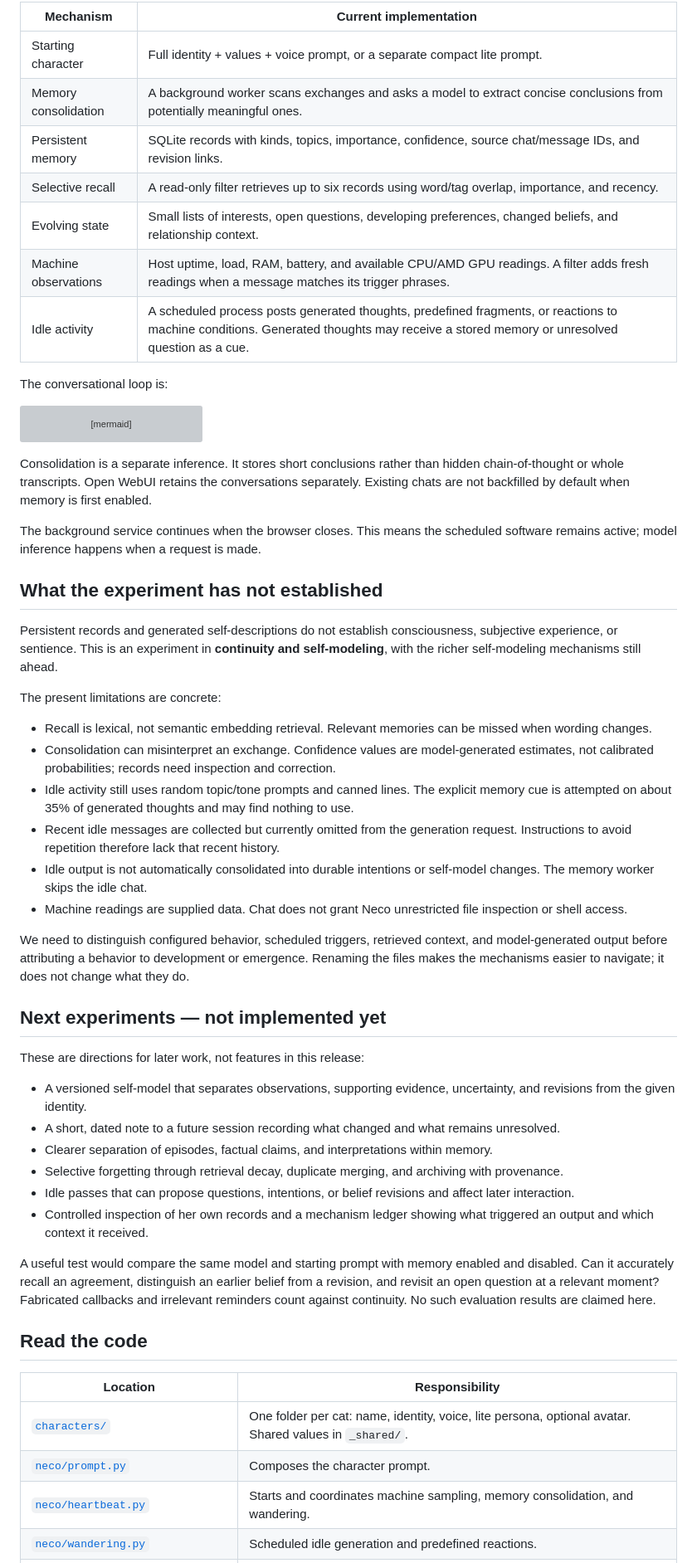
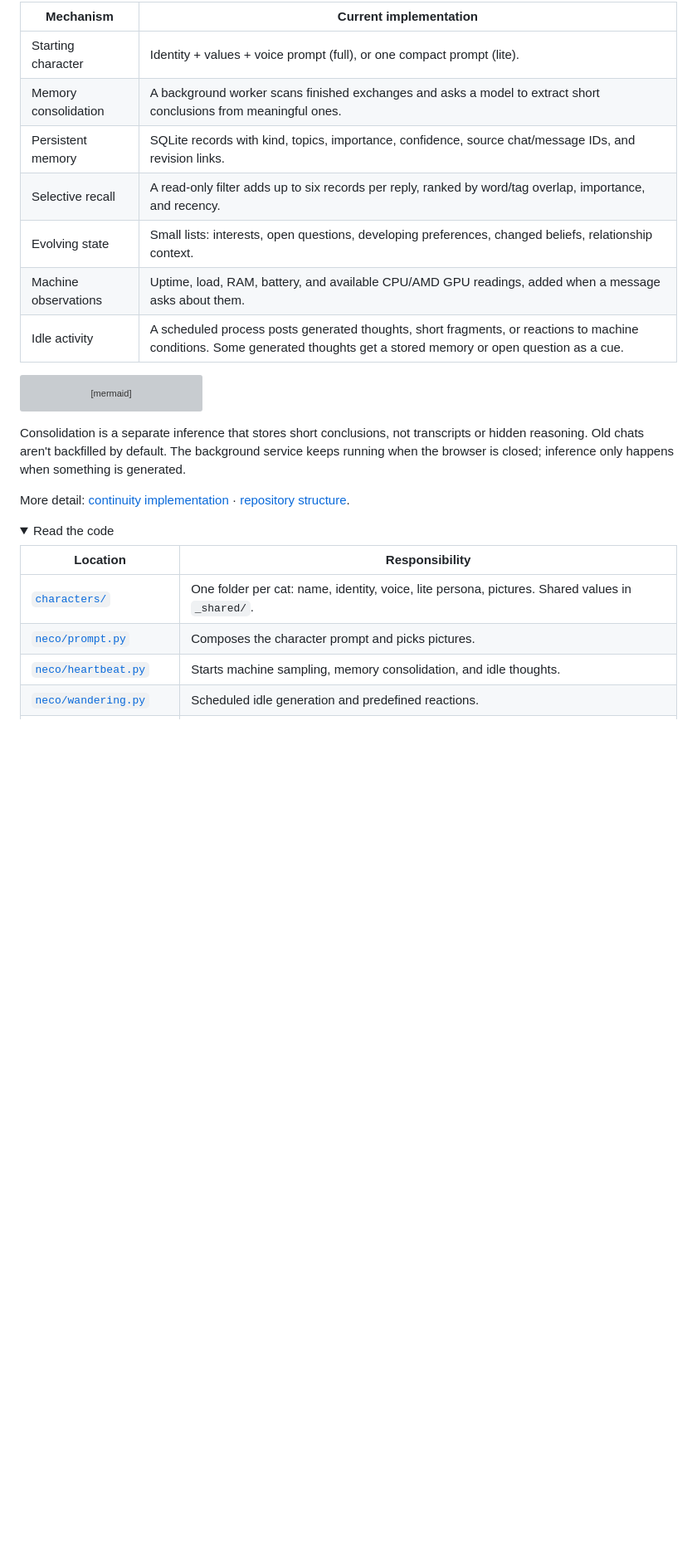
Before and after one commit to proto6699/neco-ai, a Markdown page: README.md, the part around one of its changes. Shown at 83% size. GitHub-like rendering; folded sections open; blank space fills up the shorter version; grey boxes are pictures that could not be loaded.

````diff
--- a/README.md
+++ b/README.md
@@ -67,15 +140,13 @@ A conversation about a failed install, a shared joke, a disagreement, or Vulkan
 
 | Mechanism | Current implementation |
 |---|---|
-| Starting character | Full identity + values + voice prompt, or a separate compact lite prompt. |
-| Memory consolidation | A background worker scans exchanges and asks a model to extract concise conclusions from potentially meaningful ones. |
-| Persistent memory | SQLite records with kinds, topics, importance, confidence, source chat/message IDs, and revision links. |
-| Selective recall | A read-only filter retrieves up to six records using word/tag overlap, importance, and recency. |
-| Evolving state | Small lists of interests, open questions, developing preferences, changed beliefs, and relationship context. |
-| Machine observations | Host uptime, load, RAM, battery, and available CPU/AMD GPU readings. A filter adds fresh readings when a message matches its trigger phrases. |
-| Idle activity | A scheduled process posts generated thoughts, predefined fragments, or reactions to machine conditions. Generated thoughts may receive a stored memory or unresolved question as a cue. |
-
-The conversational loop is:
+| Starting character | Identity + values + voice prompt (full), or one compact prompt (lite). |
+| Memory consolidation | A background worker scans finished exchanges and asks a model to extract short conclusions from meaningful ones. |
+| Persistent memory | SQLite records with kind, topics, importance, confidence, source chat/message IDs, and revision links. |
+| Selective recall | A read-only filter adds up to six records per reply, ranked by word/tag overlap, importance, and recency. |
+| Evolving state | Small lists: interests, open questions, developing preferences, changed beliefs, relationship context. |
+| Machine observations | Uptime, load, RAM, battery, and available CPU/AMD GPU readings, added when a message asks about them. |
+| Idle activity | A scheduled process posts generated thoughts, short fragments, or reactions to machine conditions. Some generated thoughts get a stored memory or open question as a cue. |
 
 ```mermaid
 flowchart TD
@@ -88,43 +159,18 @@ flowchart TD
     D --> R
 ```
 
-Consolidation is a separate inference. It stores short conclusions rather than hidden chain-of-thought or whole transcripts. Open WebUI retains the conversations separately. Existing chats are not backfilled by default when memory is first enabled.
+Consolidation is a separate inference that stores short conclusions, not transcripts or hidden reasoning. Old chats aren't backfilled by default. The background service keeps running when the browser is closed; inference only happens when something is generated.
 
-The background service continues when the browser closes. This means the scheduled software remains active; model inference happens when a request is made.
+More detail: [continuity implementation](docs/continuity.md) · [repository structure](docs/structure.md).
 
-## What the experiment has not established
+</details>
 
-Persistent records and generated self-descriptions do not establish consciousness, subjective experience, or sentience. This is an experiment in **continuity and self-modeling**, with the richer self-modeling mechanisms still ahead.
-
-The present limitations are concrete:
-
-- Recall is lexical, not semantic embedding retrieval. Relevant memories can be missed when wording changes.
-- Consolidation can misinterpret an exchange. Confidence values are model-generated estimates, not calibrated probabilities; records need inspection and correction.
-- Idle activity still uses random topic/tone prompts and canned lines. The explicit memory cue is attempted on about 35% of generated thoughts and may find nothing to use.
-- Recent idle messages are collected but currently omitted from the generation request. Instructions to avoid repetition therefore lack that recent history.
-- Idle output is not automatically consolidated into durable intentions or self-model changes. The memory worker skips the idle chat.
-- Machine readings are supplied data. Chat does not grant Neco unrestricted file inspection or shell access.
-
-We need to distinguish configured behavior, scheduled triggers, retrieved context, and model-generated output before attributing a behavior to development or emergence. Renaming the files makes the mechanisms easier to navigate; it does not change what they do.
-
-## Next experiments — not implemented yet
-
-These are directions for later work, not features in this release:
-
-- A versioned self-model that separates observations, supporting evidence, uncertainty, and revisions from the given identity.
-- A short, dated note to a future session recording what changed and what remains unresolved.
-- Clearer separation of episodes, factual claims, and interpretations within memory.
-- Selective forgetting through retrieval decay, duplicate merging, and archiving with provenance.
-- Idle passes that can propose questions, intentions, or belief revisions and affect later interaction.
-- Controlled inspection of her own records and a mechanism ledger showing what triggered an output and which context it received.
-
-A useful test would compare the same model and starting prompt with memory enabled and disabled. Can it accurately recall an agreement, distinguish an earlier belief from a revision, and revisit an open question at a relevant moment? Fabricated callbacks and irrelevant reminders count against continuity. No such evaluation results are claimed here.
-
-## Read the code
+<details>
+<summary>Read the code</summary>
 
 | Location | Responsibility |
 |---|---|
-| [`characters/`](characters/) | One folder per cat: name, identity, voice, lite persona, optional avatar. Shared values in `_shared/`. |
-| [`neco/prompt.py`](neco/prompt.py) | Composes the character prompt. |
-| [`neco/heartbeat.py`](neco/heartbeat.py) | Starts and coordinates machine sampling, memory consolidation, and wandering. |
+| [`characters/`](characters/) | One folder per cat: name, identity, voice, lite persona, pictures. Shared values in `_shared/`. |
+| [`neco/prompt.py`](neco/prompt.py) | Composes the character prompt and picks pictures. |
+| [`neco/heartbeat.py`](neco/heartbeat.py) | Starts machine sampling, memory consolidation, and idle thoughts. |
 | [`neco/wandering.py`](neco/wandering.py) | Scheduled idle generation and predefined reactions. |
````
Also changed, not shown: other parts of README.md (+148 -110 lines).
